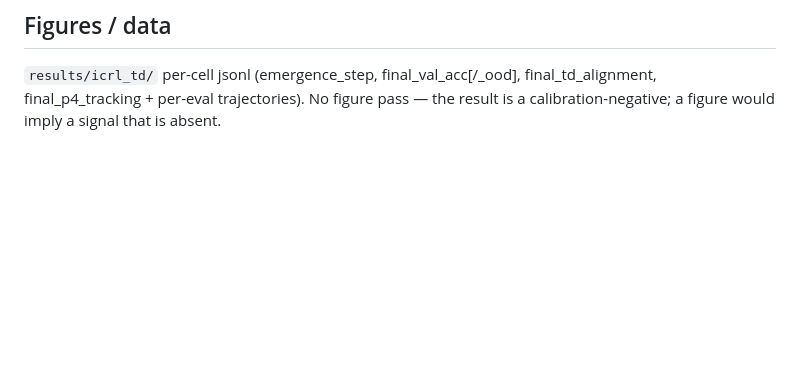
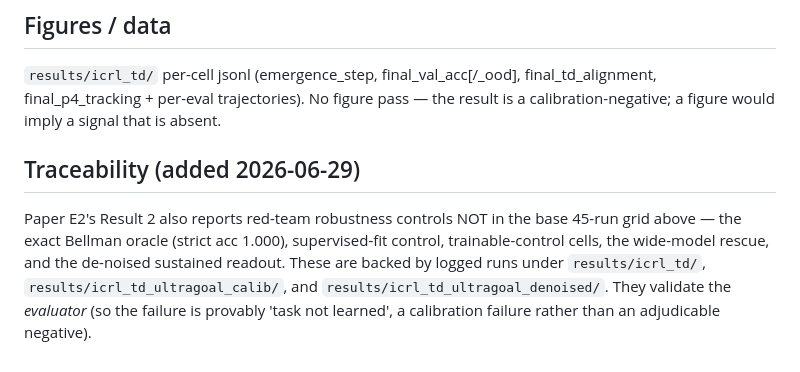
Before and after one commit to PeterPonyu/calibration-traps, a Markdown page: experiments/findings-016.md, the part around the change. Drawn GitHub-style; blank space fills up the shorter version.

Commit message:
Refresh findings record to match completed grid / add traceability notes (post-review)

```diff
--- a/experiments/findings-016.md
+++ b/experiments/findings-016.md
@@ -72,3 +72,6 @@ fixes before re-running P1–P4:
 `results/icrl_td/` per-cell jsonl (emergence_step, final_val_acc[/_ood],
 final_td_alignment, final_p4_tracking + per-eval trajectories). No figure pass —
 the result is a calibration-negative; a figure would imply a signal that is absent.
+
+## Traceability (added 2026-06-29)
+Paper E2's Result 2 also reports red-team robustness controls NOT in the base 45-run grid above — the exact Bellman oracle (strict acc 1.000), supervised-fit control, trainable-control cells, the wide-model rescue, and the de-noised sustained readout. These are backed by logged runs under `results/icrl_td/`, `results/icrl_td_ultragoal_calib/`, and `results/icrl_td_ultragoal_denoised/`. They validate the *evaluator* (so the failure is provably 'task not learned', a calibration failure rather than an adjudicable negative).
```
Also changed, not shown: experiments/theory-notes/math-backing-E1-E2-2026-0621.md (+1 -1 lines).
